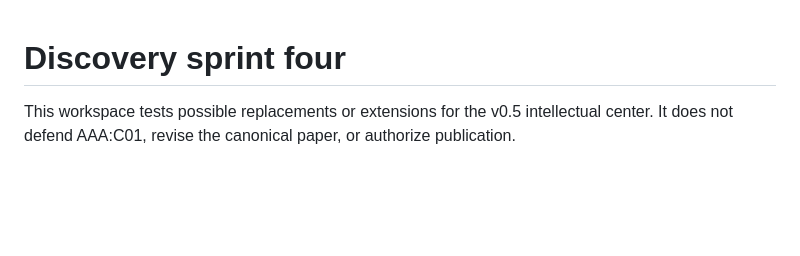
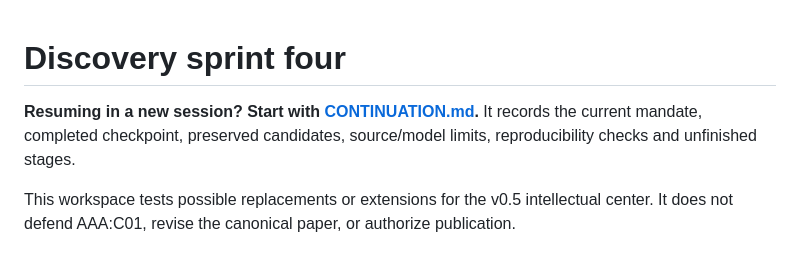
Before and after one commit to aaddymehndi94/ai-manifesto, a Markdown page: research/discovery-sprint-2026-10-05/README.md, the part around the change. Rendered like a GitHub page; blank space fills up the shorter version.

Commit message:
docs: save discovery continuation handoff for a fresh agent

```diff
--- a/research/discovery-sprint-2026-10-05/README.md
+++ b/research/discovery-sprint-2026-10-05/README.md
@@ -1,4 +1,8 @@
 # Discovery sprint four
+
+**Resuming in a new session? Start with [CONTINUATION.md](CONTINUATION.md).**
+It records the current mandate, completed checkpoint, preserved candidates,
+source/model limits, reproducibility checks and unfinished stages.
 
 This workspace tests possible replacements or extensions for the v0.5 intellectual
 center. It does not defend AAA:C01, revise the canonical paper, or authorize publication.
```
Also changed, not shown: AGENTS.md (added, +24 -0 lines), research/discovery-sprint-2026-10-05/CONTINUATION.md (added, +260 -0 lines).
